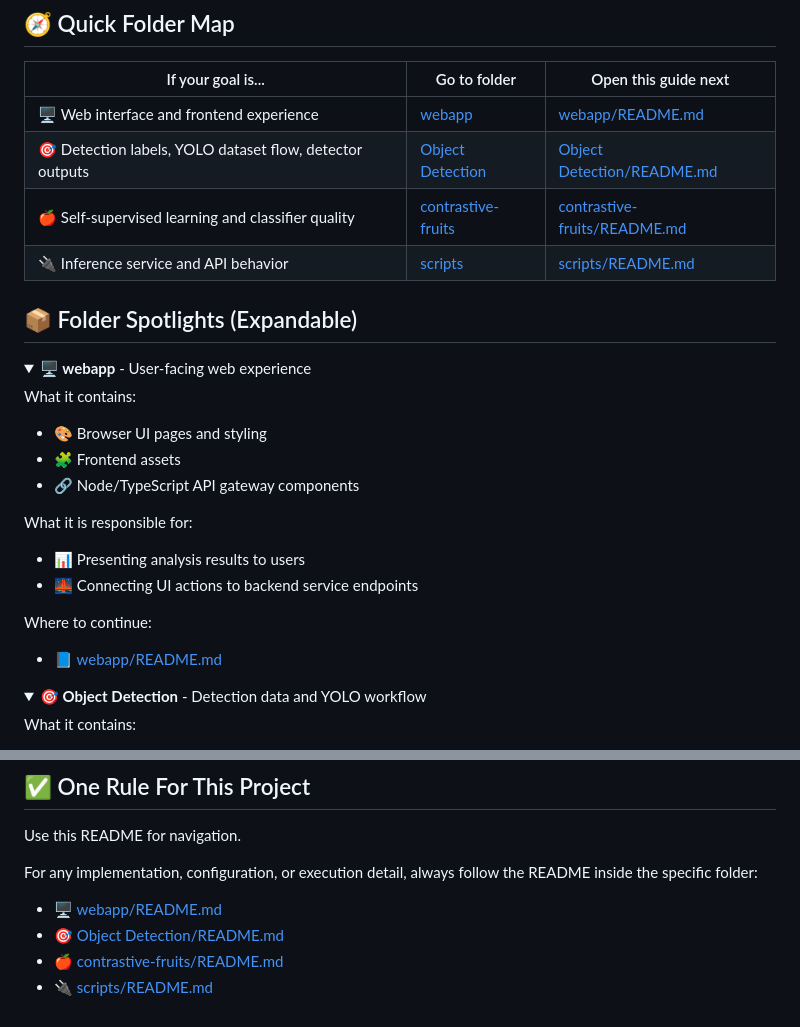
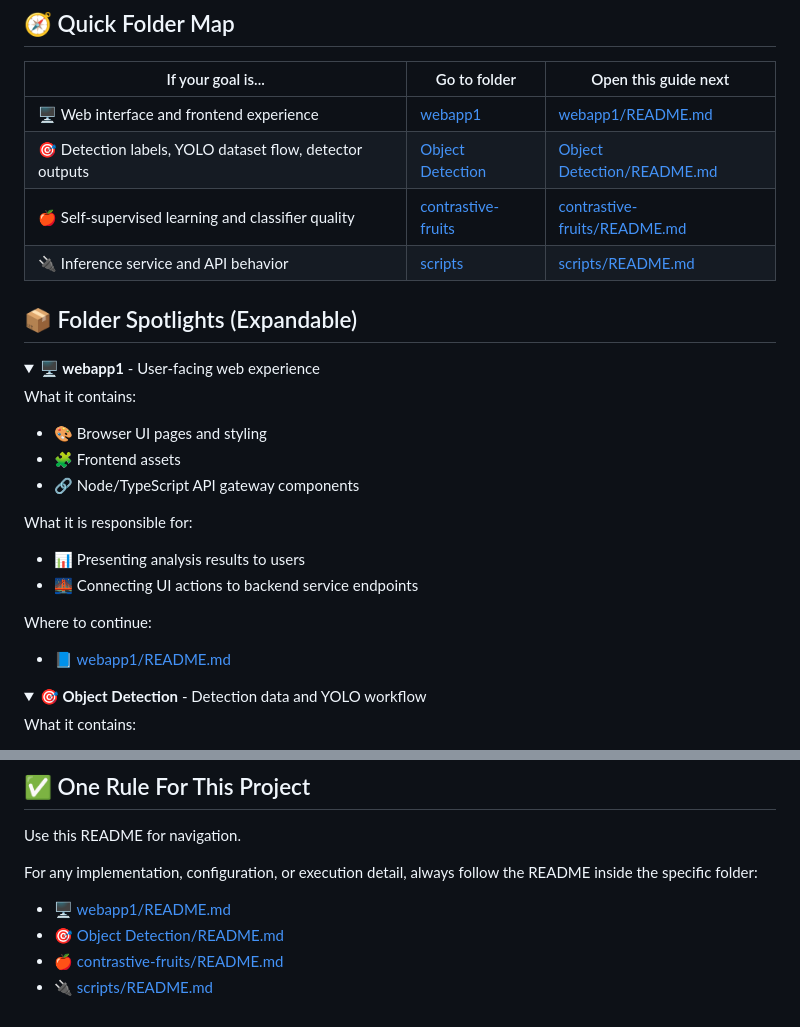
Before and after one commit to chamtgm/SEGP, a Markdown page: README.md, 2 parts joined by grey strips. Drawn GitHub-style; folded sections open.

Commit message:
Rename webapp to webapp1 in README
Updated folder names and links in README for clarity.

```diff
--- a/README.md
+++ b/README.md
@@ -20,7 +20,7 @@ Then use the map below 👇
 
 | If your goal is... | Go to folder | Open this guide next |
 |---|---|---|
-| 🖥️ Web interface and frontend experience | [webapp](webapp) | [webapp/README.md](webapp/README.md) |
+| 🖥️ Web interface and frontend experience | [webapp1](webapp1) | [webapp1/README.md](webapp1/README.md) |
 | 🎯 Detection labels, YOLO dataset flow, detector outputs | [Object Detection](Object%20Detection) | [Object Detection/README.md](Object%20Detection/README.md) |
 | 🍎 Self-supervised learning and classifier quality | [contrastive-fruits](contrastive-fruits) | [contrastive-fruits/README.md](contrastive-fruits/README.md) |
 | 🔌 Inference service and API behavior | [scripts](scripts) | [scripts/README.md](scripts/README.md) |
@@ -28,7 +28,7 @@ Then use the map below 👇
 ## 📦 Folder Spotlights (Expandable)
 
 <details>
-<summary><strong>🖥️ webapp</strong> - User-facing web experience</summary>
+<summary><strong>🖥️ webapp1</strong> - User-facing web experience</summary>
 
 What it contains:
 - 🎨 Browser UI pages and styling
@@ -40,7 +40,7 @@ What it is responsible for:
 - 🌉 Connecting UI actions to backend service endpoints
 
 Where to continue:
-- 📘 [webapp/README.md](webapp/README.md)
+- 📘 [webapp1/README.md](webapp1/README.md)
 
 </details>
 
@@ -99,7 +99,7 @@ Where to continue:
 Use this README for navigation.
 
 For any implementation, configuration, or execution detail, always follow the README inside the specific folder:
-- 🖥️ [webapp/README.md](webapp/README.md)
+- 🖥️ [webapp1/README.md](webapp1/README.md)
 - 🎯 [Object Detection/README.md](Object%20Detection/README.md)
 - 🍎 [contrastive-fruits/README.md](contrastive-fruits/README.md)
 - 🔌 [scripts/README.md](scripts/README.md)
```
